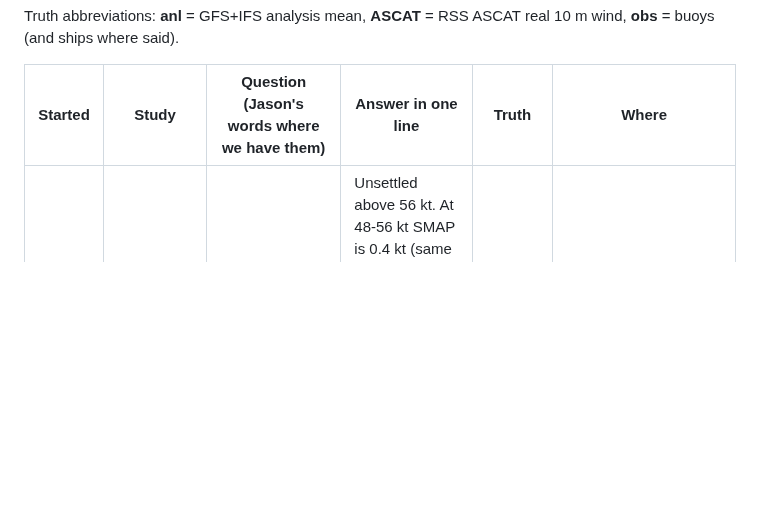
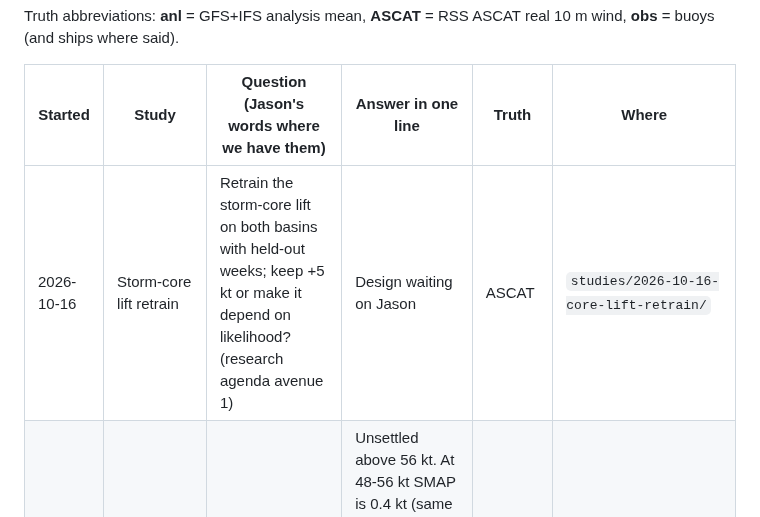
Before and after one commit to jkrek17/marine-research, a Markdown page: STUDIES.md, the part around the change. Drawn GitHub-style; blank space fills up the shorter version.

```diff
--- a/STUDIES.md
+++ b/STUDIES.md
@@ -6,6 +6,7 @@ Truth abbreviations: **anl** = GFS+IFS analysis mean, **ASCAT** = RSS ASCAT real
 
 | Started | Study | Question (Jason's words where we have them) | Answer in one line | Truth | Where |
 |---|---|---|---|---|---|
+| 2026-10-16 | Storm-core lift retrain | Retrain the storm-core lift on both basins with held-out weeks; keep +5 kt or make it depend on likelihood? (research agenda avenue 1) | Design waiting on Jason | ASCAT | `studies/2026-10-16-core-lift-retrain/` |
 | 2026-10-16 | Storm-force truth | When ASCAT says storm or hurricane force, how strong is the wind really? (research agenda avenue 2) | Unsettled above 56 kt. At 48-56 kt SMAP is 0.4 kt (same cell) to 1.5-2.0 kt (storm peaks) above ASCAT: ASCAT stays the referee by default, no adjustment; >=16% of co-seen SMAP storm cells are ASCAT rain-flagged; no buoy/ship pair at 48+ | SMAP, buoys, ships | `studies/2026-10-16-storm-force-truth/` |
 | 2026-10-16 | Day 5-7 pressure forecast | Can a system beat the deterministic models on MSLP at day 5-7 and keep the lows? | Running | anl, ERA5 check | `/mnt/project-files/pressure-d5-7/` |
 | 2026-10-16 | Warning forecast experiment | Best warning forecast from the models: 80%+ detection of gale/storm/HF, no worse than the desk on false alarms and area | Running | ASCAT; hf-low HF fixes for HF | `/mnt/project-files/warning-experiment/` |
```
Also changed, not shown: studies/2026-10-16-core-lift-retrain/design.md (added, +41 -0 lines).
